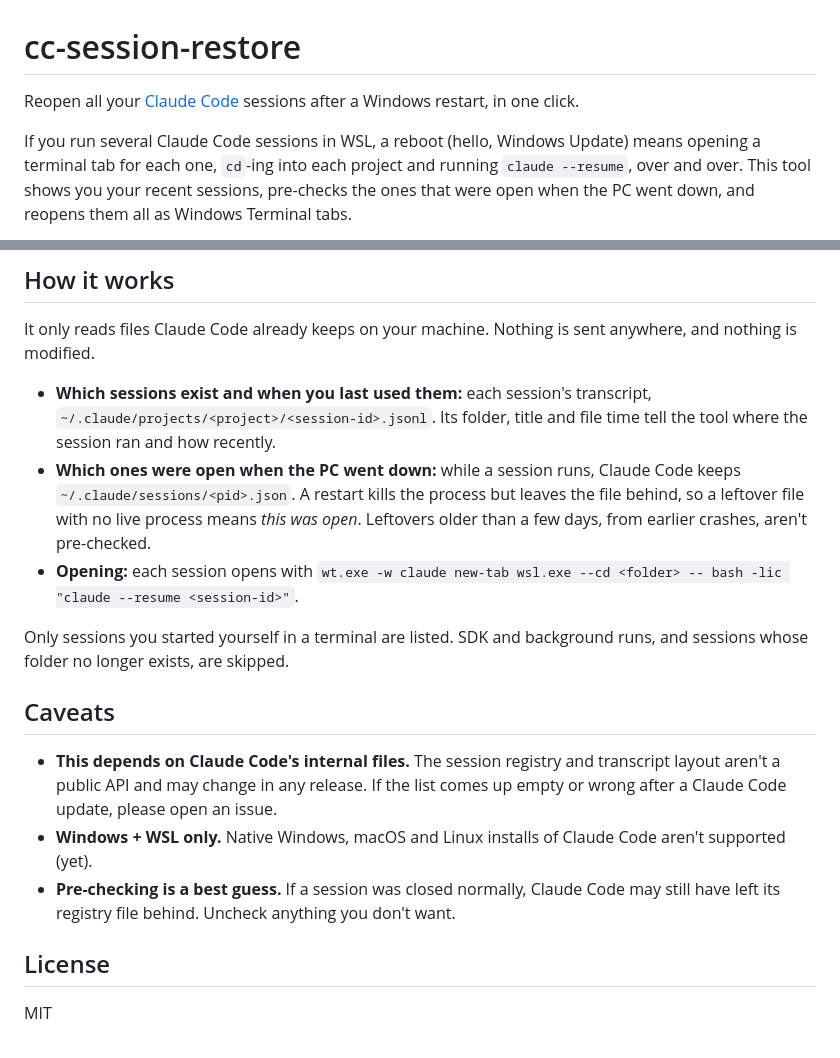
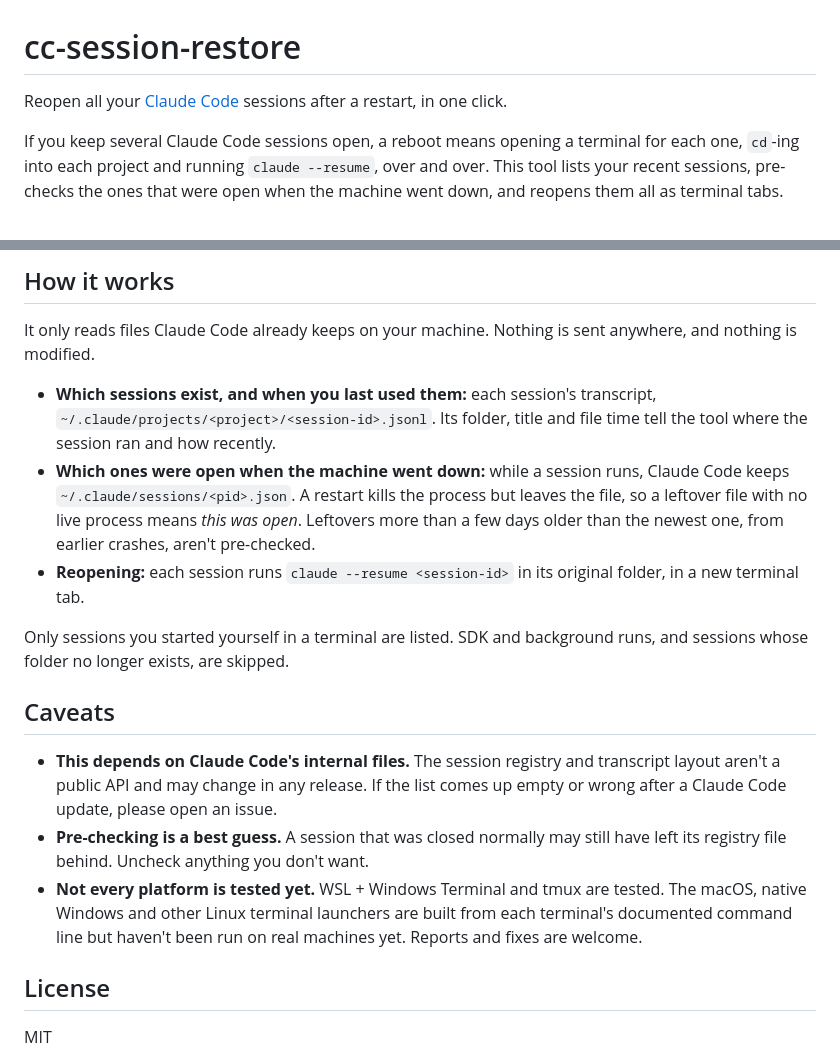
Before and after one commit to mitchjablonski/cc-session-restore, a Markdown page: README.md, 2 parts joined by grey strips. GitHub-like rendering.

```diff
--- a/README.md
+++ b/README.md
@@ -1,6 +1,6 @@
 # cc-session-restore
 
-Reopen all your [Claude Code](https://claude.com/claude-code) sessions after a Windows restart, in one click.
+Reopen all your [Claude Code](https://claude.com/claude-code) sessions after a restart, in one click.
 
-If you run several Claude Code sessions in WSL, a reboot (hello, Windows Update) means opening a terminal tab for each one, `cd`-ing into each project and running `claude --resume`, over and over. This tool shows you your recent sessions, pre-checks the ones that were open when the PC went down, and reopens them all as Windows Terminal tabs.
+If you keep several Claude Code sessions open, a reboot means opening a terminal for each one, `cd`-ing into each project and running `claude --resume`, over and over. This tool lists your recent sessions, pre-checks the ones that were open when the machine went down, and reopens them all as terminal tabs.
 
@@ -64,18 +81,17 @@ To pass extra flags to every resumed session, set `CC_SESSION_RESTORE_CLAUDE_ARG
 
 It only reads files Claude Code already keeps on your machine. Nothing is sent anywhere, and nothing is modified.
 
-- **Which sessions exist and when you last used them:** each session's transcript, `~/.claude/projects/<project>/<session-id>.jsonl`. Its folder, title and file time tell the tool where the session ran and how recently.
-- **Which ones were open when the PC went down:** while a session runs, Claude Code keeps `~/.claude/sessions/<pid>.json`. A restart kills the process but leaves the file behind, so a leftover file with no live process means *this was open*. Leftovers older than a few days, from earlier crashes, aren't pre-checked.
-- **Opening:** each session opens with
-  `wt.exe -w claude new-tab wsl.exe --cd <folder> -- bash -lic "claude --resume <session-id>"`.
+- **Which sessions exist, and when you last used them:** each session's transcript, `~/.claude/projects/<project>/<session-id>.jsonl`. Its folder, title and file time tell the tool where the session ran and how recently.
+- **Which ones were open when the machine went down:** while a session runs, Claude Code keeps `~/.claude/sessions/<pid>.json`. A restart kills the process but leaves the file, so a leftover file with no live process means *this was open*. Leftovers more than a few days older than the newest one, from earlier crashes, aren't pre-checked.
+- **Reopening:** each session runs `claude --resume <session-id>` in its original folder, in a new terminal tab.
 
 Only sessions you started yourself in a terminal are listed. SDK and background runs, and sessions whose folder no longer exists, are skipped.
 
 ## Caveats
 
 - **This depends on Claude Code's internal files.** The session registry and transcript layout aren't a public API and may change in any release. If the list comes up empty or wrong after a Claude Code update, please open an issue.
-- **Windows + WSL only.** Native Windows, macOS and Linux installs of Claude Code aren't supported (yet).
-- **Pre-checking is a best guess.** If a session was closed normally, Claude Code may still have left its registry file behind. Uncheck anything you don't want.
+- **Pre-checking is a best guess.** A session that was closed normally may still have left its registry file behind. Uncheck anything you don't want.
+- **Not every platform is tested yet.** WSL + Windows Terminal and tmux are tested. The macOS, native Windows and other Linux terminal launchers are built from each terminal's documented command line but haven't been run on real machines yet. Reports and fixes are welcome.
 
 ## License
 
```
Also changed, not shown: other parts of README.md (+49 -32 lines), docs/screenshot-dark.png (added), docs/screenshot-light.png (added), docs/screenshot.png (deleted), 4 other files.
